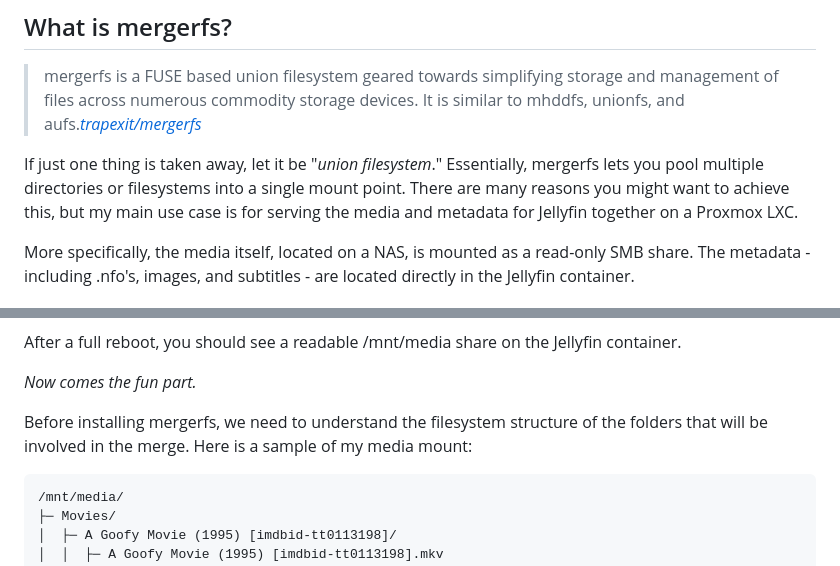
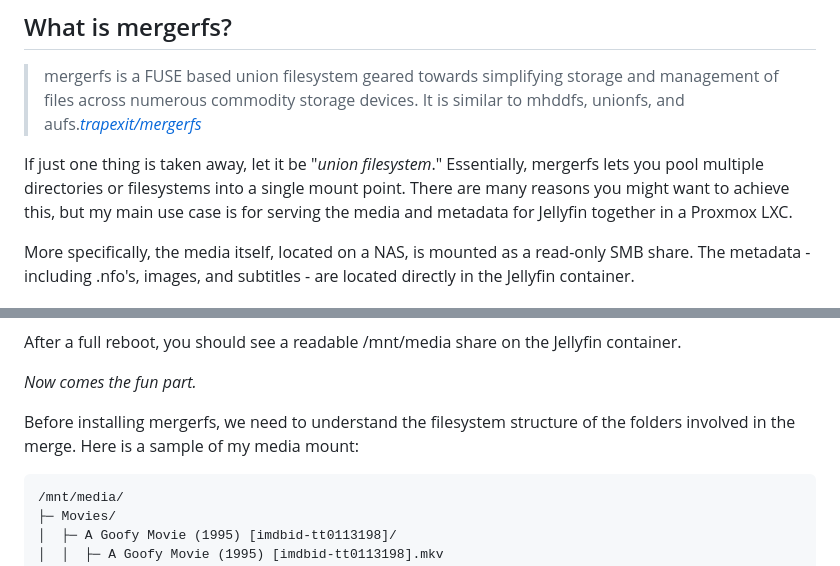
Before and after one commit to GeneMarks/gene-personal-site, a Markdown page: src/blog/2025-02-10-jellyfin-and-mergerfs-in-proxmox.md, 2 parts joined by grey strips. GitHub-like rendering.

Commit message:
Update jellyfin-and-mergerfs-in-proxmox

````diff
--- a/src/blog/2025-02-10-jellyfin-and-mergerfs-in-proxmox.md
+++ b/src/blog/2025-02-10-jellyfin-and-mergerfs-in-proxmox.md
@@ -11,7 +11,7 @@ Its heart and soul being **mergerfs**.
 ## What is mergerfs?
 > mergerfs is a FUSE based union filesystem geared towards simplifying storage and management of files across numerous commodity storage devices. It is similar to mhddfs, unionfs, and aufs.<cite>[trapexit/mergerfs](https://github.com/trapexit/mergerfs)</cite>
 
-If just one thing is taken away, let it be "*union filesystem*." Essentially, mergerfs lets you pool multiple directories or filesystems into a single mount point. There are many reasons you might want to achieve this, but my main use case is for serving the media and metadata for Jellyfin together on a Proxmox LXC.
+If just one thing is taken away, let it be "*union filesystem*." Essentially, mergerfs lets you pool multiple directories or filesystems into a single mount point. There are many reasons you might want to achieve this, but my main use case is for serving the media and metadata for Jellyfin together in a Proxmox LXC.
 
 More specifically, the media itself, located on a NAS, is mounted as a read-only SMB share. The metadata - including .nfo's, images, and subtitles - are located directly in the Jellyfin container.
 
@@ -44,7 +44,7 @@ After a full reboot, you should see a readable /mnt/media share on the Jellyfin
 
 *Now comes the fun part.*
 
-Before installing mergerfs, we need to understand the filesystem structure of the folders that will be involved in the merge. Here is a sample of my media mount:
+Before installing mergerfs, we need to understand the filesystem structure of the folders involved in the merge. Here is a sample of my media mount:
 
 ```
 /mnt/media/
````
